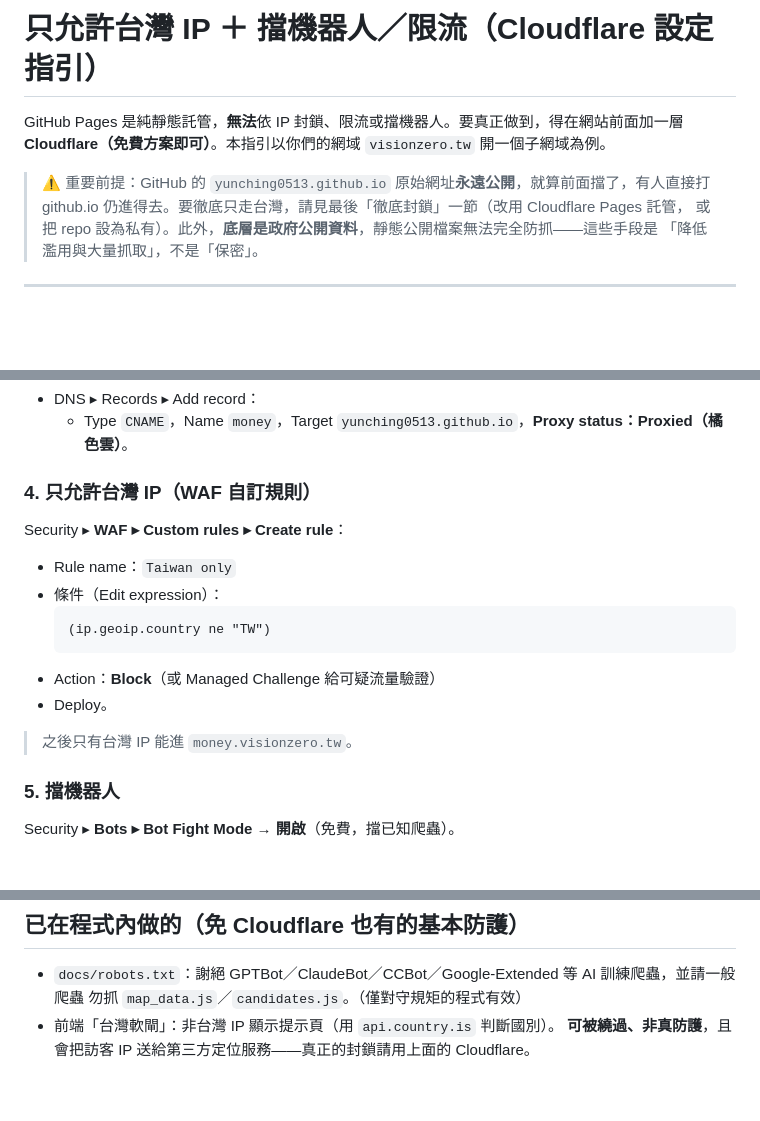
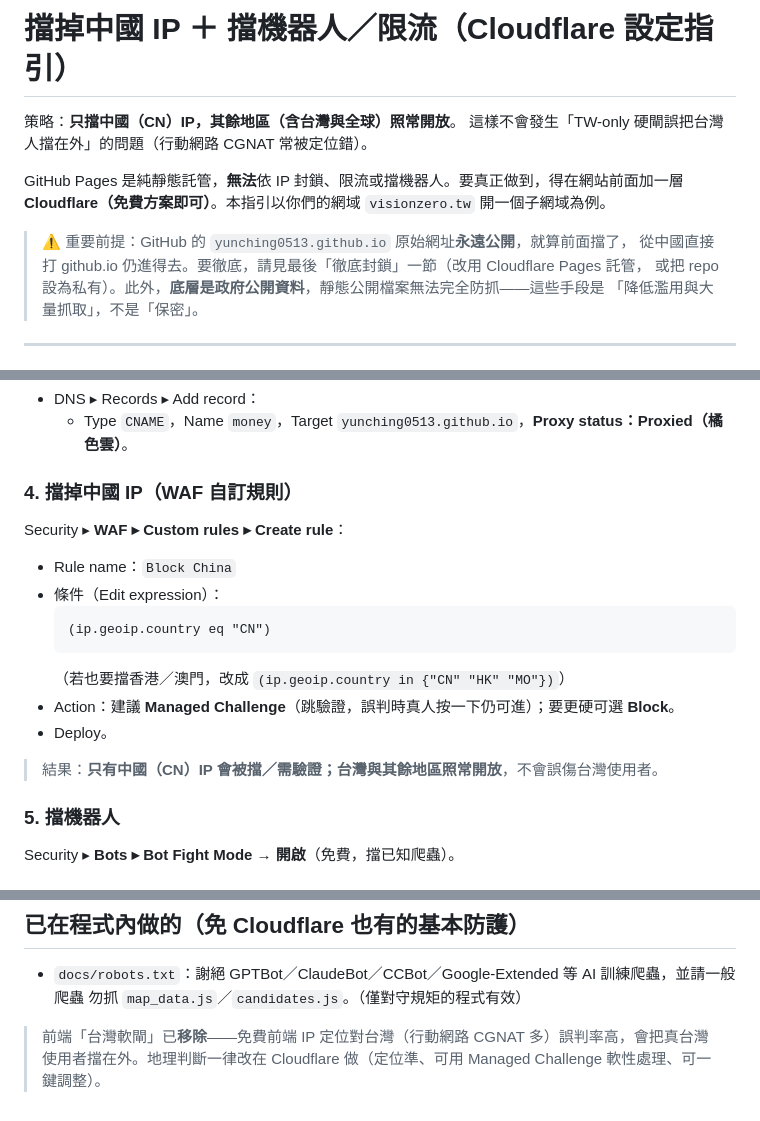
Before and after one commit to yunching0513/tw-campaign-finance-map, a Markdown page: CLOUDFLARE.md, 3 parts joined by grey strips. GitHub-like rendering; blank space fills up the shorter version.

Commit message:
指引改為「擋中國 IP」策略（不再 TW-only，避免誤傷台灣使用者）
Co-Authored-By: Claude Opus 4.8 <noreply@anthropic.com>

````diff
--- a/CLOUDFLARE.md
+++ b/CLOUDFLARE.md
@@ -1,10 +1,13 @@
-# 只允許台灣 IP ＋ 擋機器人／限流（Cloudflare 設定指引）
+# 擋掉中國 IP ＋ 擋機器人／限流（Cloudflare 設定指引）
+
+策略：**只擋中國（CN）IP，其餘地區（含台灣與全球）照常開放**。
+這樣不會發生「TW-only 硬閘誤把台灣人擋在外」的問題（行動網路 CGNAT 常被定位錯）。
 
 GitHub Pages 是純靜態託管，**無法**依 IP 封鎖、限流或擋機器人。要真正做到，得在網站前面加一層
 **Cloudflare（免費方案即可）**。本指引以你們的網域 `visionzero.tw` 開一個子網域為例。
 
-> ⚠️ 重要前提：GitHub 的 `yunching0513.github.io` 原始網址**永遠公開**，就算前面擋了，有人直接打
-> github.io 仍進得去。要徹底只走台灣，請見最後「徹底封鎖」一節（改用 Cloudflare Pages 託管，
+> ⚠️ 重要前提：GitHub 的 `yunching0513.github.io` 原始網址**永遠公開**，就算前面擋了，
+> 從中國直接打 github.io 仍進得去。要徹底，請見最後「徹底封鎖」一節（改用 Cloudflare Pages 託管，
 > 或把 repo 設為私有）。此外，**底層是政府公開資料**，靜態公開檔案無法完全防抓——這些手段是
 > 「降低濫用與大量抓取」，不是「保密」。
 
@@ -28,16 +31,17 @@ GitHub Pages 是純靜態託管，**無法**依 IP 封鎖、限流或擋機器
 - DNS ▸ Records ▸ Add record：
   - Type `CNAME`，Name `money`，Target `yunching0513.github.io`，**Proxy status：Proxied（橘色雲）**。
 
-### 4. 只允許台灣 IP（WAF 自訂規則）
+### 4. 擋掉中國 IP（WAF 自訂規則）
 Security ▸ **WAF ▸ Custom rules ▸ Create rule**：
-- Rule name：`Taiwan only`
+- Rule name：`Block China`
 - 條件（Edit expression）：
   ```
-  (ip.geoip.country ne "TW")
+  (ip.geoip.country eq "CN")
   ```
-- Action：**Block**（或 Managed Challenge 給可疑流量驗證）
+  （若也要擋香港／澳門，改成 `(ip.geoip.country in {"CN" "HK" "MO"})`）
+- Action：建議 **Managed Challenge**（跳驗證，誤判時真人按一下仍可進）；要更硬可選 **Block**。
 - Deploy。
-> 之後只有台灣 IP 能進 `money.visionzero.tw`。
+> 結果：**只有中國（CN）IP 會被擋／需驗證；台灣與其餘地區照常開放**，不會誤傷台灣使用者。
 
 ### 5. 擋機器人
 Security ▸ **Bots ▸ Bot Fight Mode → 開啟**（免費，擋已知爬蟲）。
@@ -72,5 +76,6 @@ Bot Fight／限流，安全規則原生套用，且沒有 github.io 這個旁路
 ## 已在程式內做的（免 Cloudflare 也有的基本防護）
 - `docs/robots.txt`：謝絕 GPTBot／ClaudeBot／CCBot／Google-Extended 等 AI 訓練爬蟲，並請一般爬蟲
   勿抓 `map_data.js`／`candidates.js`。（僅對守規矩的程式有效）
-- 前端「台灣軟閘」：非台灣 IP 顯示提示頁（用 `api.country.is` 判斷國別）。
-  **可被繞過、非真防護**，且會把訪客 IP 送給第三方定位服務——真正的封鎖請用上面的 Cloudflare。
+
+> 前端「台灣軟閘」已**移除**——免費前端 IP 定位對台灣（行動網路 CGNAT 多）誤判率高，會把真台灣
+> 使用者擋在外。地理判斷一律改在 Cloudflare 做（定位準、可用 Managed Challenge 軟性處理、可一鍵調整）。
````
